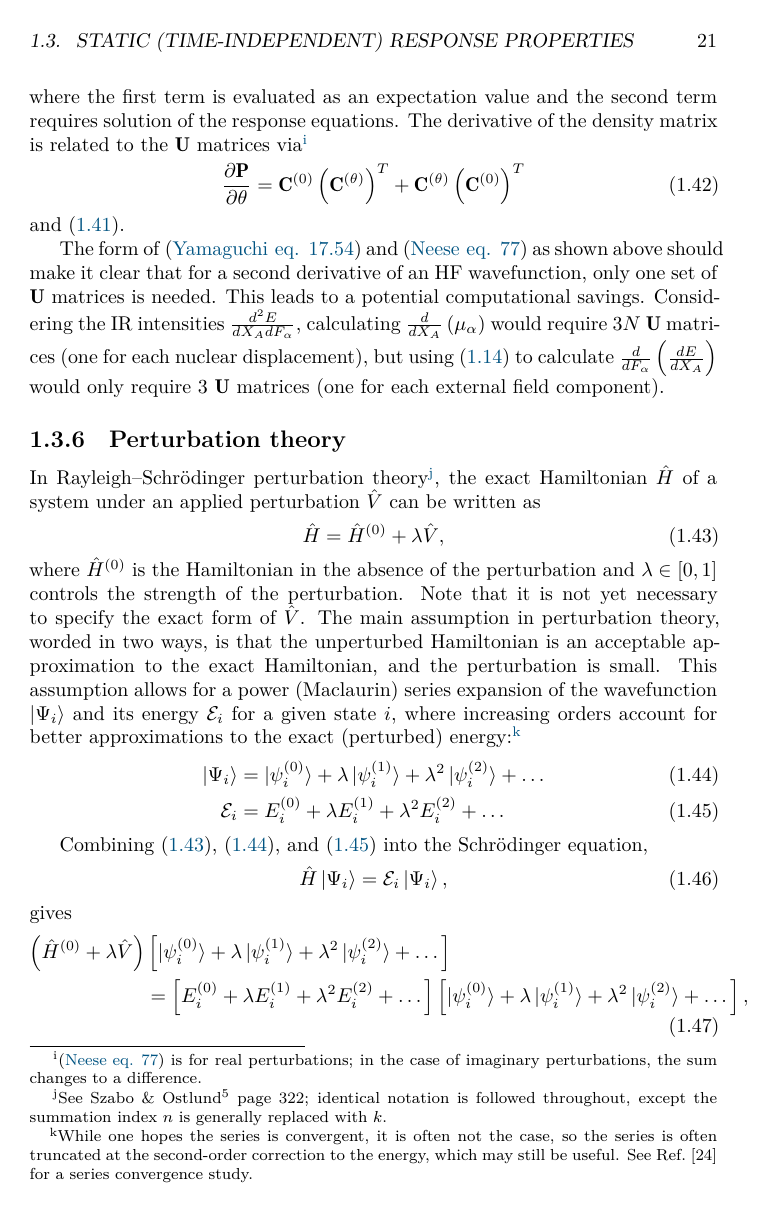
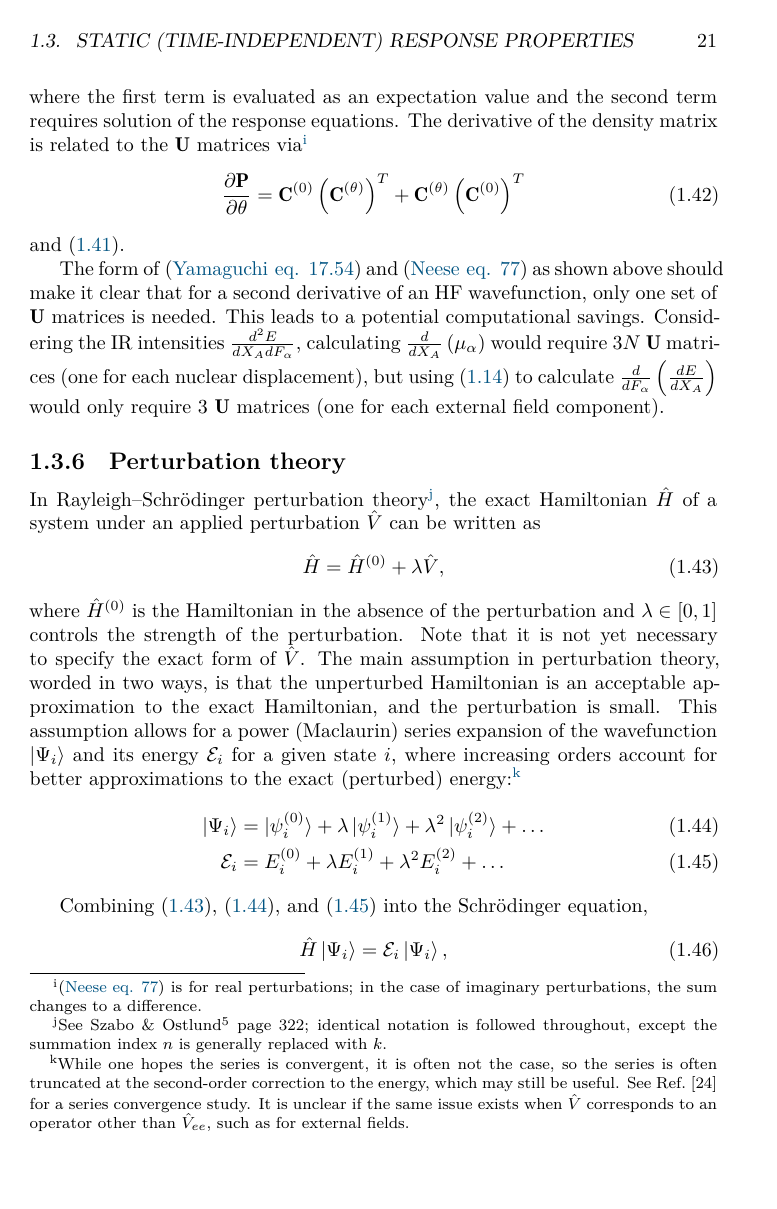
Before and after one commit to berquist/dissertation, a LaTeX figure (introduction.tex): page 21 of 30 before the commit and page 21 of 32 after it. Compiled offline with XeLaTeX.

Commit message:
introduction: convergence of perturbation series, Hellmann-Feynman thm

```diff
--- a/introduction.tex
+++ b/introduction.tex
@@ -584,7 +584,7 @@ In Rayleigh\textendash{}\schrod{} perturbation theory\footnote{See \szabo{}\cite
   \label{eq:perturbed-hamiltonian}
   \hat{H} = \hat{H}^{(0)} + \lambda\hat{V},
 \end{equation}
-where \(\hat{H}^{(0)}\) is the Hamiltonian in the absence of the perturbation and \(\lambda \in [0,1]\) controls the strength of the perturbation. Note that it is not yet necessary to specify the exact form of \(\hat{V}\). The main assumption in perturbation theory, worded in two ways, is that the unperturbed Hamiltonian is an acceptable approximation to the exact Hamiltonian, and the perturbation is small. This assumption allows for a power (Maclaurin) series expansion of the wavefunction \(\ket{\Psi_{i}}\) and its energy \(\mathcal{E}_{i}\) for a given state \(i\), where increasing orders account for better approximations to the exact (perturbed) energy:\footnote{While one hopes the series is convergent, it is often not the case, so the series is often truncated at the second-order correction to the energy, which may still be useful. See Ref.~\parencite{NOBES1987481} for a series convergence study.}
+where \(\hat{H}^{(0)}\) is the Hamiltonian in the absence of the perturbation and \(\lambda \in [0,1]\) controls the strength of the perturbation. Note that it is not yet necessary to specify the exact form of \(\hat{V}\). The main assumption in perturbation theory, worded in two ways, is that the unperturbed Hamiltonian is an acceptable approximation to the exact Hamiltonian, and the perturbation is small. This assumption allows for a power (Maclaurin) series expansion of the wavefunction \(\ket{\Psi_{i}}\) and its energy \(\mathcal{E}_{i}\) for a given state \(i\), where increasing orders account for better approximations to the exact (perturbed) energy:\footnote{While one hopes the series is convergent, it is often not the case, so the series is often truncated at the second-order correction to the energy, which may still be useful. See Ref.~\parencite{NOBES1987481} for a series convergence study. It is unclear if the same issue exists when \(\hat{V}\) corresponds to an operator other than \(\hat{V}_{ee}\), such as for external fields.}
 \begin{align}
   \label{eq:expansion-wavefunction}
   \ket{\Psi_{i}} &= \ket{\psi_{i}^{(0)}} + \lambda\ket{\psi_{i}^{(1)}} + \lambda^{2}\ket{\psi_{i}^{(2)}} + \dots \\
```
Also changed, not shown: introduction.tex (2 more changed lines).
